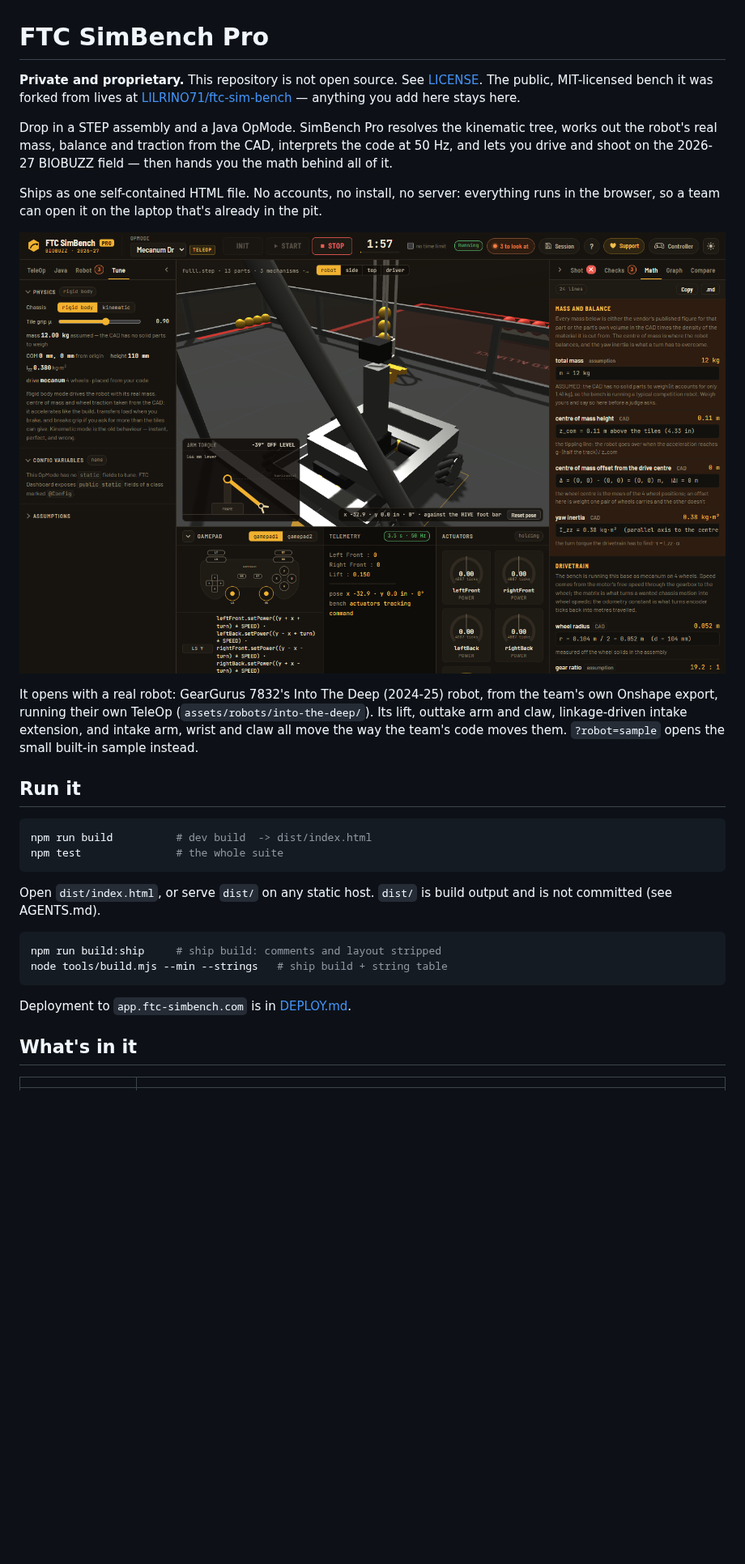
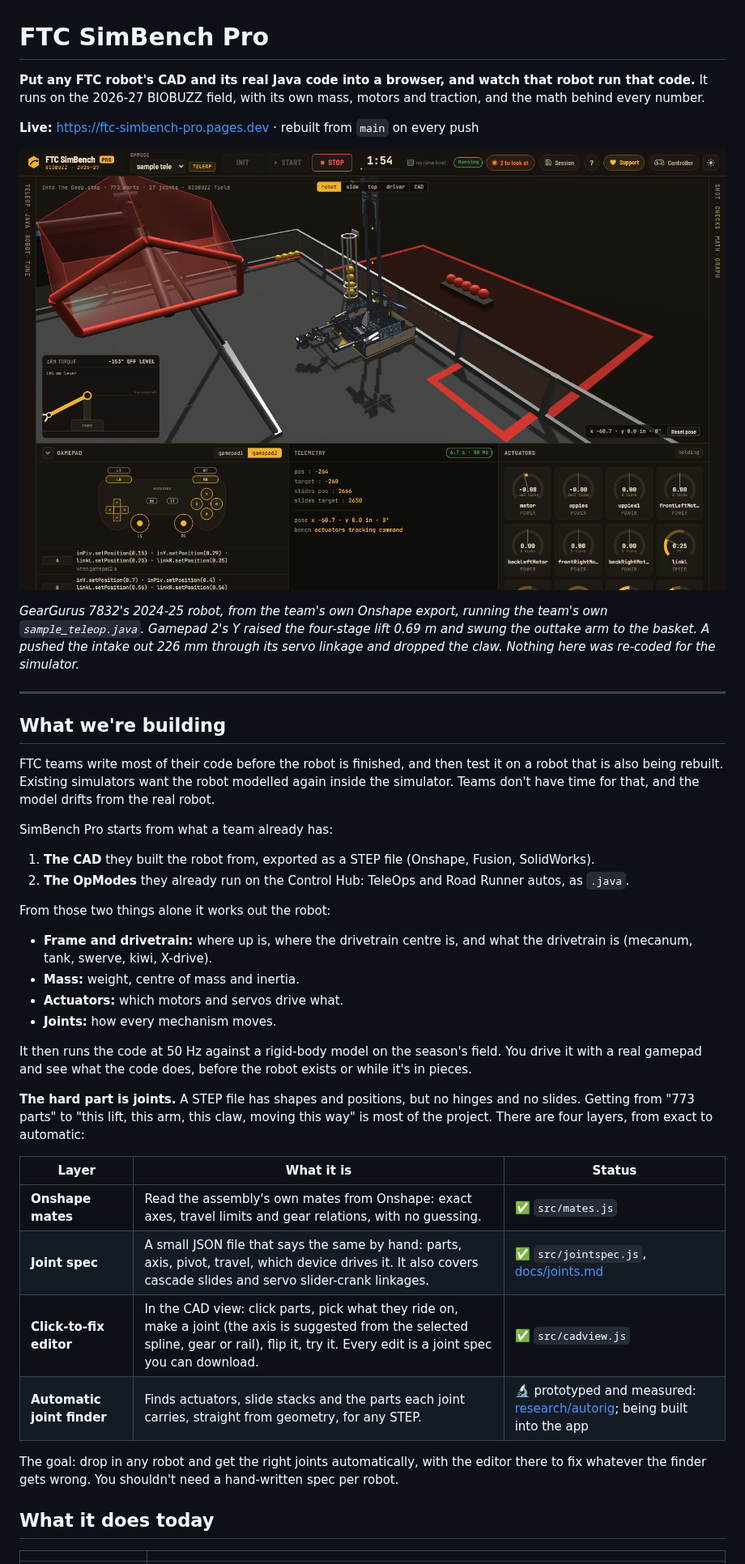
Before and after one commit to LILRINO71/ftc-simbench-pro, a Markdown page: README.md, the part around one of its changes. Shown at 81% size. Rendered like a GitHub page; pictures changed too: docs/into-the-deep.png (added); blank space fills up the shorter version.

````diff
--- a/README.md
+++ b/README.md
@@ -1,41 +1,55 @@
 # FTC SimBench Pro
 
-**Private and proprietary.** This repository is not open source. See [LICENSE](LICENSE).
-The public, MIT-licensed bench it was forked from lives at
-[LILRINO71/ftc-sim-bench](https://github.com/LILRINO71/ftc-sim-bench) — anything you add here
-stays here.
+**Put any FTC robot's CAD and its real Java code into a browser, and watch that robot run that code.**
+It runs on the 2026-27 BIOBUZZ field, with its own mass, motors and traction, and the math behind
+every number.
 
-Drop in a STEP assembly and a Java OpMode. SimBench Pro resolves the kinematic tree, works out the
-robot's real mass, balance and traction from the CAD, interprets the code at 50 Hz, and lets you
-drive and shoot on the 2026-27 BIOBUZZ field — then hands you the math behind all of it.
+**Live:** https://ftc-simbench-pro.pages.dev · rebuilt from `main` on every push
 
-Ships as one self-contained HTML file. No accounts, no install, no server: everything runs in the
-browser, so a team can open it on the laptop that's already in the pit.
+![GearGurus 7832's Into The Deep robot on the BIOBUZZ field: lift at the high basket, intake out the front, running the team's own TeleOp](docs/into-the-deep.png)
 
-![The bench: the robot on the BIOBUZZ field with the physics panel and the math sheet open](docs/math.png)
+*GearGurus 7832's 2024-25 robot, from the team's own Onshape export, running the team's own
+`sample_teleop.java`. Gamepad 2's Y raised the four-stage lift 0.69 m and swung the outtake arm to
+the basket. A pushed the intake out 226 mm through its servo linkage and dropped the claw. Nothing
+here was re-coded for the simulator.*
 
-It opens with a real robot: GearGurus 7832's Into The Deep (2024-25) robot, from the team's own
-Onshape export, running their own TeleOp (`assets/robots/into-the-deep/`). Its lift, outtake arm
-and claw, linkage-driven intake extension, and intake arm, wrist and claw all move the way the
-team's code moves them. `?robot=sample` opens the small built-in sample instead.
+---
 
-## Run it
+## What we're building
 
-```bash
-npm run build          # dev build  -> dist/index.html
-npm test               # the whole suite
-```
+FTC teams write most of their code before the robot is finished, and then test it on a robot that
+is also being rebuilt. Existing simulators want the robot modelled again inside the simulator.
+Teams don't have time for that, and the model drifts from the real robot.
 
-Open `dist/index.html`, or serve `dist/` on any static host. `dist/` is build output and is not committed (see AGENTS.md).
+SimBench Pro starts from what a team already has:
 
-```bash
-npm run build:ship     # ship build: comments and layout stripped
-node tools/build.mjs --min --strings   # ship build + string table
-```
+1. **The CAD** they built the robot from, exported as a STEP file (Onshape, Fusion, SolidWorks).
+2. **The OpModes** they already run on the Control Hub: TeleOps and Road Runner autos, as `.java`.
 
-Deployment to `app.ftc-simbench.com` is in [DEPLOY.md](DEPLOY.md).
+From those two things alone it works out the robot:
+- **Frame and drivetrain:** where up is, where the drivetrain centre is, and what the drivetrain is (mecanum, tank, swerve, kiwi, X-drive).
+- **Mass:** weight, centre of mass and inertia.
+- **Actuators:** which motors and servos drive what.
+- **Joints:** how every mechanism moves.
 
-## What's in it
+It then runs the code at 50 Hz against a rigid-body model on the season's field. You drive it
+with a real gamepad and see what the code does, before the robot exists or while it's in pieces.
+
+**The hard part is joints.** A STEP file has shapes and positions, but no hinges and no slides.
+Getting from "773 parts" to "this lift, this arm, this claw, moving this way" is most of the
+project. There are four layers, from exact to automatic:
+
+| Layer | What it is | Status |
+|---|---|---|
+| **Onshape mates** | Read the assembly's own mates from Onshape: exact axes, travel limits and gear relations, with no guessing. | ✅ `src/mates.js` |
+| **Joint spec** | A small JSON file that says the same by hand: parts, axis, pivot, travel, which device drives it. It also covers cascade slides and servo slider-crank linkages. | ✅ `src/jointspec.js`, [docs/joints.md](docs/joints.md) |
+| **Click-to-fix editor** | In the CAD view: click parts, pick what they ride on, make a joint (the axis is suggested from the selected spline, gear or rail), flip it, try it. Every edit is a joint spec you can download. | ✅ `src/cadview.js` |
+| **Automatic joint finder** | Finds actuators, slide stacks and the parts each joint carries, straight from geometry, for any STEP. | 🔬 prototyped and measured: [research/autorig](research/autorig/README.md); being built into the app |
+
+The goal: drop in any robot and get the right joints automatically, with the editor there to fix
+whatever the finder gets wrong. You shouldn't need a hand-written spec per robot.
+
+## What it does today
 
 | | |
 |---|---|
````
Also changed, not shown: other parts of README.md (+96 -55 lines), docs/README.md (added, +19 -0 lines), docs/code-support.md (added, +96 -0 lines), docs/joints.md (added, +144 -0 lines), src/README.md (added, +78 -0 lines), tools/README.md (added, +19 -0 lines), docs/joint-editor.png (added), docs/roadrunner-auto.png (added), 2 other files.
